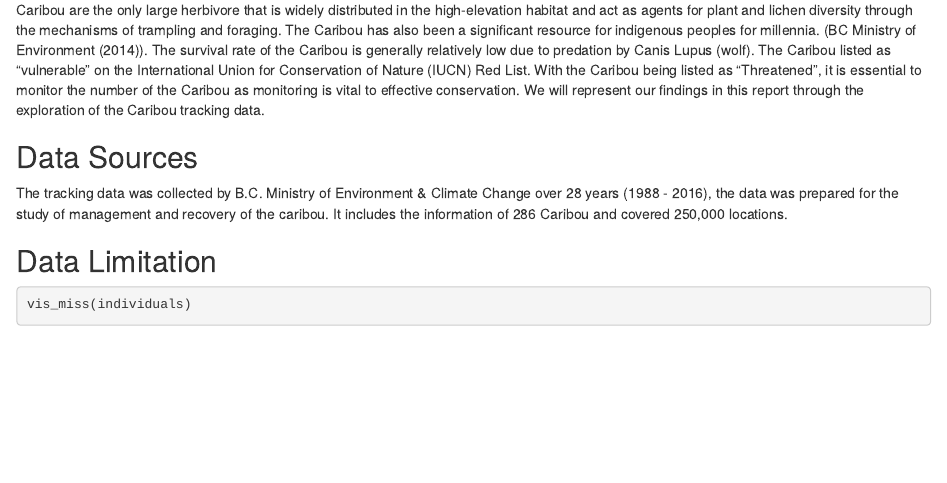
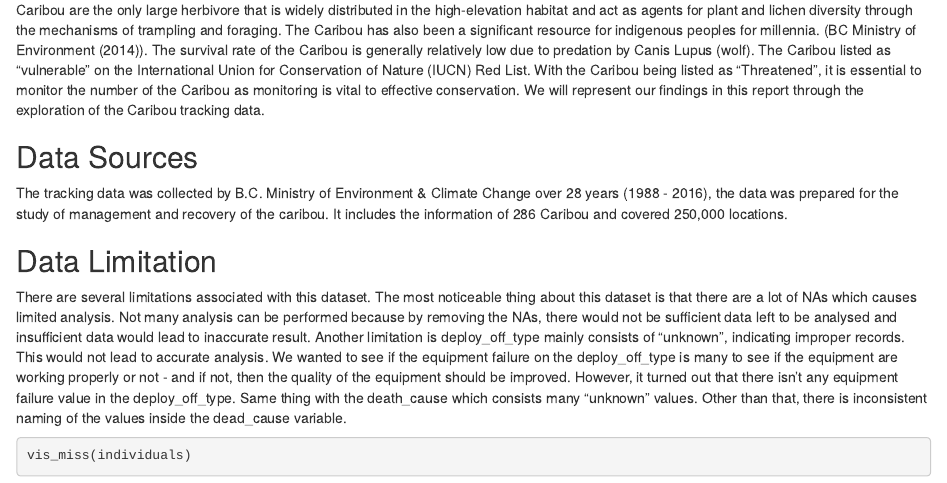
Before and after one commit to etc5521-2020/assignment-1-taipan, an R Markdown document (index.Rmd): the page in a window 1100 px wide, from 1800 px down. Rendered offline with R 4.5, knitr and Pandoc, with nearby package versions; some code elsewhere in the file could not run offline.

Commit message:
Adding data limitations.

````diff
--- a/index.Rmd
+++ b/index.Rmd
@@ -55,6 +55,9 @@ Caribou are the only large herbivore that is widely distributed in the high-elev
 The tracking data was collected by B.C. Ministry of Environment & Climate Change over 28 years (1988 - 2016), the data was prepared for the study of management and recovery of the caribou. It includes the information of 286 Caribou and covered 250,000 locations.
 
 ## Data Limitation
+
+There are several limitations associated with this dataset. The most noticeable thing about this dataset is that there are a lot of NAs which causes limited analysis. Not many analysis can be performed because by removing the NAs, there would not be sufficient data left to be analysed and insufficient data would lead to inaccurate result. Another limitation is deploy_off_type mainly consists of "unknown", indicating improper records. This would not lead to accurate analysis. We wanted to see if the equipment failure on the deploy_off_type is many to see if the equipment are working properly or not - and if not, then the quality of the equipment should be improved. However, it turned out that there isn't any equipment failure value in the deploy_off_type. Same thing with the death_cause which consists many "unknown" values. Other than that, there is inconsistent naming of the values inside the dead_cause variable.
+
 
 ```{r}
 vis_miss(individuals)
````
